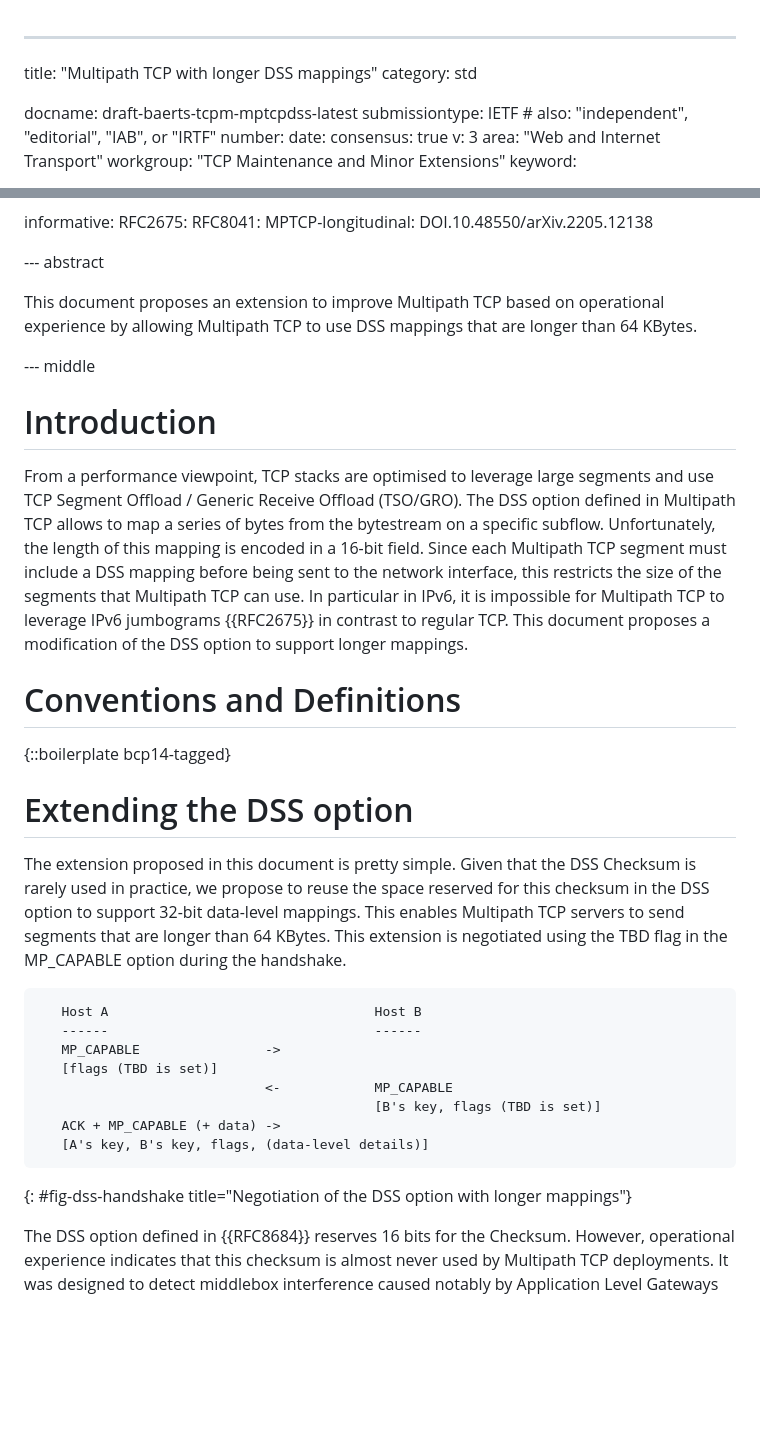
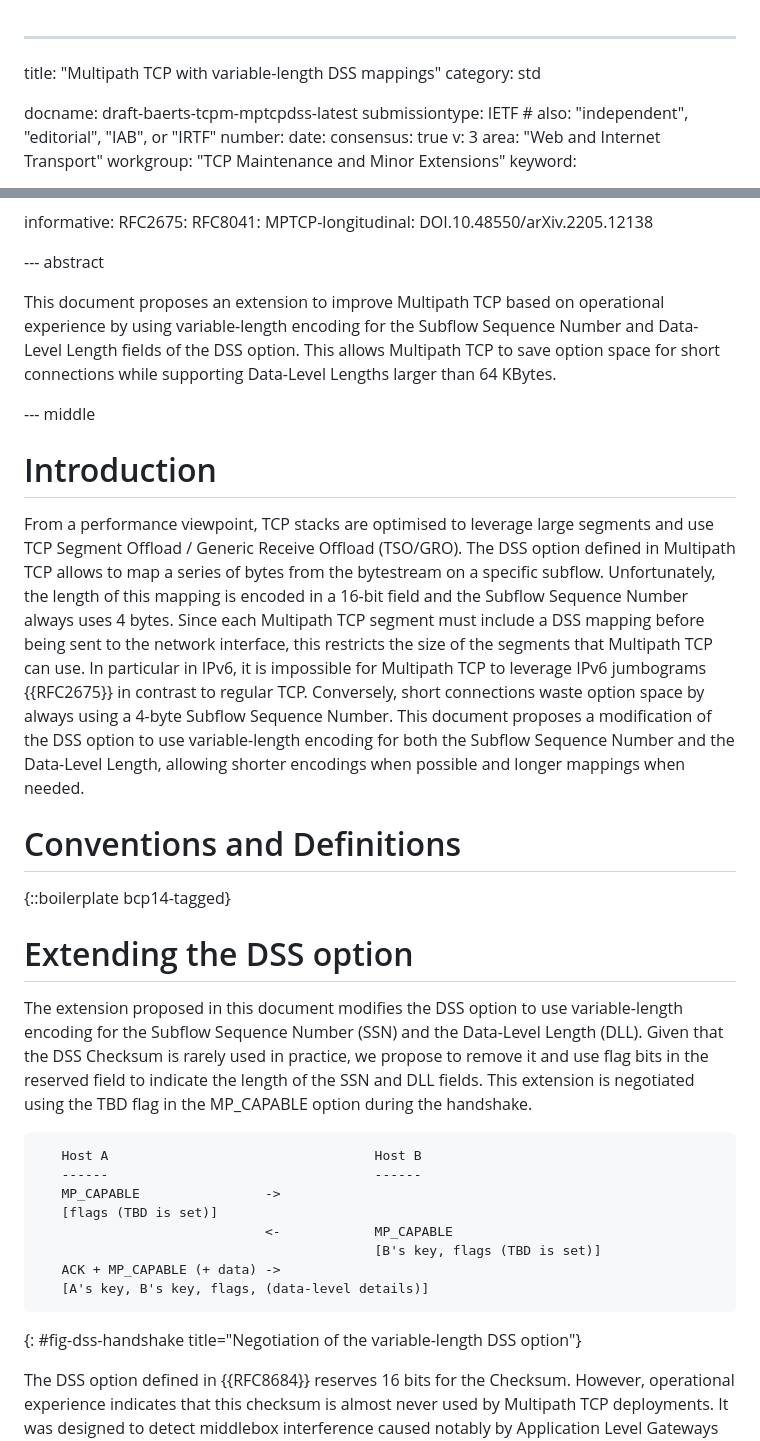
Before and after one commit to IPNetworkingLab/draft-mptcp-dss, a Markdown page: draft-baerts-tcpm-mptcpdss.md, 2 parts joined by grey strips. Rendered like a GitHub page; blank space fills up the shorter version.

```diff
--- a/draft-baerts-tcpm-mptcpdss.md
+++ b/draft-baerts-tcpm-mptcpdss.md
@@ -1,5 +1,5 @@
 ---
-title: "Multipath TCP with longer DSS mappings"
+title: "Multipath TCP with variable-length DSS mappings"
 category: std
 
 docname: draft-baerts-tcpm-mptcpdss-latest
@@ -39,8 +39,10 @@ informative:
 --- abstract
 
 This document proposes an extension to improve Multipath TCP based on
-operational experience by allowing Multipath TCP to use DSS mappings that are
-longer than 64 KBytes.
+operational experience by using variable-length encoding for the Subflow
+Sequence Number and Data-Level Length fields of the DSS option. This allows
+Multipath TCP to save option space for short connections while supporting
+Data-Level Lengths larger than 64 KBytes.
 
 
 --- middle
@@ -51,12 +53,15 @@ From a performance viewpoint, TCP stacks are optimised to leverage large
 segments and use TCP Segment Offload / Generic Receive Offload (TSO/GRO). The
 DSS option defined in Multipath TCP allows to map a series of bytes from the
 bytestream on a specific subflow. Unfortunately, the length of this mapping is
-encoded in a 16-bit field. Since each Multipath TCP segment must include a DSS
-mapping before being sent to the network interface, this restricts the size of
-the segments that Multipath TCP can use. In particular in IPv6, it is impossible
-for Multipath TCP to leverage IPv6 jumbograms {{RFC2675}} in contrast to regular
-TCP. This document proposes a modification of the DSS option to support longer
-mappings.
+encoded in a 16-bit field and the Subflow Sequence Number always uses 4 bytes.
+Since each Multipath TCP segment must include a DSS mapping before being sent to
+the network interface, this restricts the size of the segments that Multipath TCP
+can use. In particular in IPv6, it is impossible for Multipath TCP to leverage
+IPv6 jumbograms {{RFC2675}} in contrast to regular TCP. Conversely, short
+connections waste option space by always using a 4-byte Subflow Sequence Number.
+This document proposes a modification of the DSS option to use variable-length
+encoding for both the Subflow Sequence Number and the Data-Level Length, allowing
+shorter encodings when possible and longer mappings when needed.
 
 
 # Conventions and Definitions
@@ -66,12 +71,12 @@ mappings.
 
 # Extending the DSS option
 
-The extension proposed in this document is pretty simple. Given that the DSS
-Checksum is rarely used in practice, we propose to reuse the space reserved for
-this checksum in the DSS option to support 32-bit data-level mappings. This
-enables Multipath TCP servers to send segments that are longer than 64 KBytes.
-This extension is negotiated using the TBD flag in the MP_CAPABLE option during
-the handshake.
+The extension proposed in this document modifies the DSS option to use
+variable-length encoding for the Subflow Sequence Number (SSN) and the
+Data-Level Length (DLL). Given that the DSS Checksum is rarely used in practice,
+we propose to remove it and use flag bits in the reserved field to indicate the
+length of the SSN and DLL fields. This extension is negotiated using the TBD
+flag in the MP_CAPABLE option during the handshake.
 
 
 ~~~~~~~~~~~~~~~~~~~~~~~~~~~
@@ -84,7 +89,7 @@ the handshake.
    ACK + MP_CAPABLE (+ data) ->
    [A's key, B's key, flags, (data-level details)]
 ~~~~~~~~~~~~~~~~~~~~~~~~~~~
-{: #fig-dss-handshake title="Negotiation of the DSS option with longer mappings"}
+{: #fig-dss-handshake title="Negotiation of the variable-length DSS option"}
 
 
 The DSS option defined in {{RFC8684}} reserves 16 bits for the Checksum.
```
Also changed, not shown: other parts of draft-baerts-tcpm-mptcpdss.md (+48 -23 lines).
